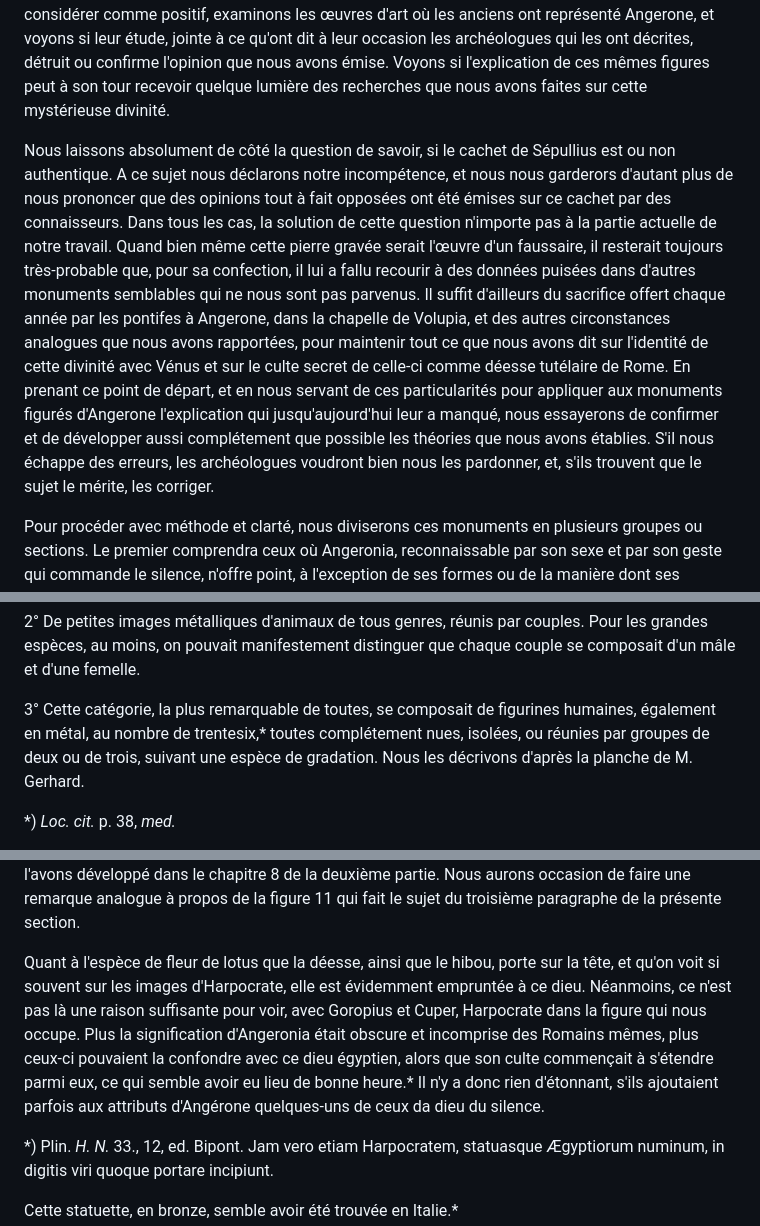
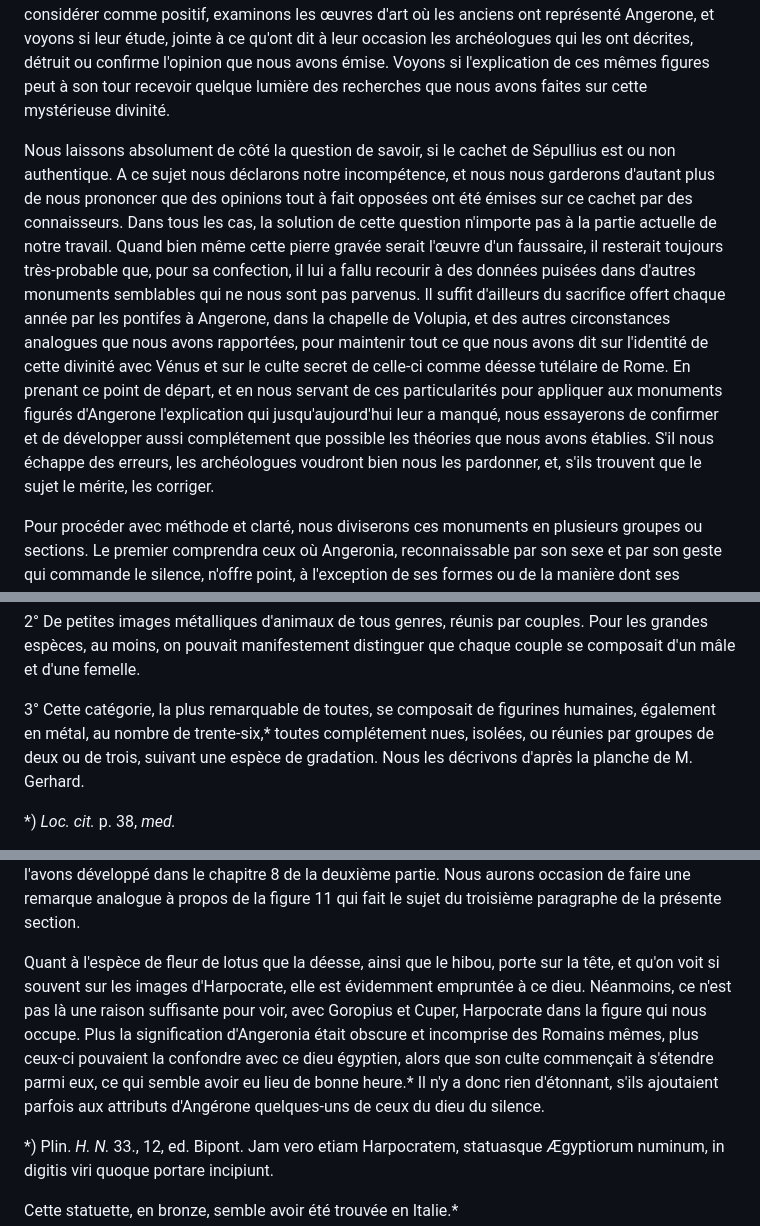
Before and after one commit to solaranamnesis/frederic-jules-sichel, a Markdown page: recherches-sur-les-divalia-et-les-angeronalia-des-romains/full-text-french.md, 3 parts joined by grey strips. GitHub-like rendering.

```diff
--- a/recherches-sur-les-divalia-et-les-angeronalia-des-romains/full-text-french.md
+++ b/recherches-sur-les-divalia-et-les-angeronalia-des-romains/full-text-french.md
@@ -179,7 +179,7 @@ Nos considérations sur les Divalia ayant pris beaucoup plus de développement q
 
 Jusqu'ici, tout en nous éclairant des documents fournis par la numismatique dans les recherches que nous avons dû faire sur le culte de Vénus et de la déesse de Rome, nous n'avons pas voulu expliquer Angerone elle-même autrement que par les traditions puisées dans les anciens classiques. Nous nous sommes abstenu à dessein de la considérer d'après les monuments de l'art antique, et voici la raison qui nous a fait agir ainsi. Il était infiniment probable que leur explication resterait difficile, tant que nous ne serions pas parvenu à éclaircir les obscurités qui entourent les opinions et les assertions des anciens sur cette déesse. Maintenant que le mot de cette énigme est trouvé, et qu'avec son aide nous sommes arrivé à un résultat que nous nous croyons en droit de considérer comme positif, examinons les œuvres d'art où les anciens ont représenté Angerone, et voyons si leur étude, jointe à ce qu'ont dit à leur occasion les archéologues qui les ont décrites, détruit ou confirme l'opinion que nous avons émise. Voyons si l'explication de ces mêmes figures peut à son tour recevoir quelque lumière des recherches que nous avons faites sur cette mystérieuse divinité.
 
-Nous laissons absolument de côté la question de savoir, si le cachet de Sépullius est ou non authentique. A ce sujet nous déclarons notre incompétence, et nous nous garderors d'autant plus de nous prononcer que des opinions tout à fait opposées ont été émises sur ce cachet par des connaisseurs. Dans tous les cas, la solution de cette question n'importe pas à la partie actuelle de notre travail. Quand bien même cette pierre gravée serait l'œuvre d'un faussaire, il resterait toujours très-probable que, pour sa confection, il lui a fallu recourir à des données puisées dans d'autres monuments semblables qui ne nous sont pas parvenus. Il suffit d'ailleurs du sacrifice offert chaque année par les pontifes à Angerone, dans la chapelle de Volupia, et des autres circonstances analogues que nous avons rapportées, pour maintenir tout ce que nous avons dit sur l'identité de cette divinité avec Vénus et sur le culte secret de celle-ci comme déesse tutélaire de Rome. En prenant ce point de départ, et en nous servant de ces particularités pour appliquer aux monuments figurés d'Angerone l'explication qui jusqu'aujourd'hui leur a manqué, nous essayerons de confirmer et de développer aussi complétement que possible les théories que nous avons établies. S'il nous échappe des erreurs, les archéologues voudront bien nous les pardonner, et, s'ils trouvent que le sujet le mérite, les corriger.
+Nous laissons absolument de côté la question de savoir, si le cachet de Sépullius est ou non authentique. A ce sujet nous déclarons notre incompétence, et nous nous garderons d'autant plus de nous prononcer que des opinions tout à fait opposées ont été émises sur ce cachet par des connaisseurs. Dans tous les cas, la solution de cette question n'importe pas à la partie actuelle de notre travail. Quand bien même cette pierre gravée serait l'œuvre d'un faussaire, il resterait toujours très-probable que, pour sa confection, il lui a fallu recourir à des données puisées dans d'autres monuments semblables qui ne nous sont pas parvenus. Il suffit d'ailleurs du sacrifice offert chaque année par les pontifes à Angerone, dans la chapelle de Volupia, et des autres circonstances analogues que nous avons rapportées, pour maintenir tout ce que nous avons dit sur l'identité de cette divinité avec Vénus et sur le culte secret de celle-ci comme déesse tutélaire de Rome. En prenant ce point de départ, et en nous servant de ces particularités pour appliquer aux monuments figurés d'Angerone l'explication qui jusqu'aujourd'hui leur a manqué, nous essayerons de confirmer et de développer aussi complétement que possible les théories que nous avons établies. S'il nous échappe des erreurs, les archéologues voudront bien nous les pardonner, et, s'ils trouvent que le sujet le mérite, les corriger.
 
 Pour procéder avec méthode et clarté, nous diviserons ces monuments en plusieurs groupes ou sections. Le premier comprendra ceux où Angeronia, reconnaissable par son sexe et par son geste qui commande le silence, n'offre point, à l'exception de ses formes ou de la manière dont ses vêtements sont drapés, d'autres caractères qui puissent mettre en évidence son identité avec Vénus.
 
@@ -341,7 +341,7 @@ En 1696, dans des fouilles faites à Rome, on trouva, au milieu d'autres antiqui
 
 2° De petites images métalliques d'animaux de tous genres, réunis par couples. Pour les grandes espèces, au moins, on pouvait manifestement distinguer que chaque couple se composait d'un mâle et d'une femelle.
 
-3° Cette catégorie, la plus remarquable de toutes, se composait de figurines humaines, également en métal, au nombre de trentesix,* toutes complétement nues, isolées, ou réunies par groupes de deux ou de trois, suivant une espèce de gradation. Nous les décrivons d'après la planche de M. Gerhard.
+3° Cette catégorie, la plus remarquable de toutes, se composait de figurines humaines, également en métal, au nombre de trente-six,* toutes complétement nues, isolées, ou réunies par groupes de deux ou de trois, suivant une espèce de gradation. Nous les décrivons d'après la planche de M. Gerhard.
 
 *) _Loc. cit._ p. 38, _med._
 
@@ -419,7 +419,7 @@ _Images d'Angérone figurées avec un ou plusieurs attributs de Vénus ou de Cyb
 
 On pourrait aussi voir dans le croissant, l'arc, le carquois, et même dans le flambeau, les attributs de Diane, et dans le hibou, l'emblème de Minerve. Cette image deviendrait ainsi celle d'une Angérone panthée ; sa destination serait, de mettre en évidence les rapports qui, dans le polythéisme romain, existaient entre Vénus et les différentes divinités qu'on y substituait, et qui, pour les initiés, lui étaient identiques. C'est un point sur lequel nous ne pouvons ici nous étendre davantage, attendu que nous l'avons développé dans le chapitre 8 de la deuxième partie. Nous aurons occasion de faire une remarque analogue à propos de la figure 11 qui fait le sujet du troisième paragraphe de la présente section.
 
-Quant à l'espèce de fleur de lotus que la déesse, ainsi que le hibou, porte sur la tête, et qu'on voit si souvent sur les images d'Harpocrate, elle est évidemment empruntée à ce dieu. Néanmoins, ce n'est pas là une raison suffisante pour voir, avec Goropius et Cuper, Harpocrate dans la figure qui nous occupe. Plus la signification d'Angeronia était obscure et incomprise des Romains mêmes, plus ceux-ci pouvaient la confondre avec ce dieu égyptien, alors que son culte commençait à s'étendre parmi eux, ce qui semble avoir eu lieu de bonne heure.* Il n'y a donc rien d'étonnant, s'ils ajoutaient parfois aux attributs d'Angérone quelques-uns de ceux da dieu du silence.
+Quant à l'espèce de fleur de lotus que la déesse, ainsi que le hibou, porte sur la tête, et qu'on voit si souvent sur les images d'Harpocrate, elle est évidemment empruntée à ce dieu. Néanmoins, ce n'est pas là une raison suffisante pour voir, avec Goropius et Cuper, Harpocrate dans la figure qui nous occupe. Plus la signification d'Angeronia était obscure et incomprise des Romains mêmes, plus ceux-ci pouvaient la confondre avec ce dieu égyptien, alors que son culte commençait à s'étendre parmi eux, ce qui semble avoir eu lieu de bonne heure.* Il n'y a donc rien d'étonnant, s'ils ajoutaient parfois aux attributs d'Angérone quelques-uns de ceux du dieu du silence.
 
 *) Plin. _H. N._ 33., 12, ed. Bipont. Jam vero etiam Harpocratem, statuasque Ægyptiorum numinum, in digitis viri quoque portare incipiunt.
 
```
Also changed, not shown: other parts of recherches-sur-les-divalia-et-les-angeronalia-des-romains/full-text-french.md (+27 -27 lines).
